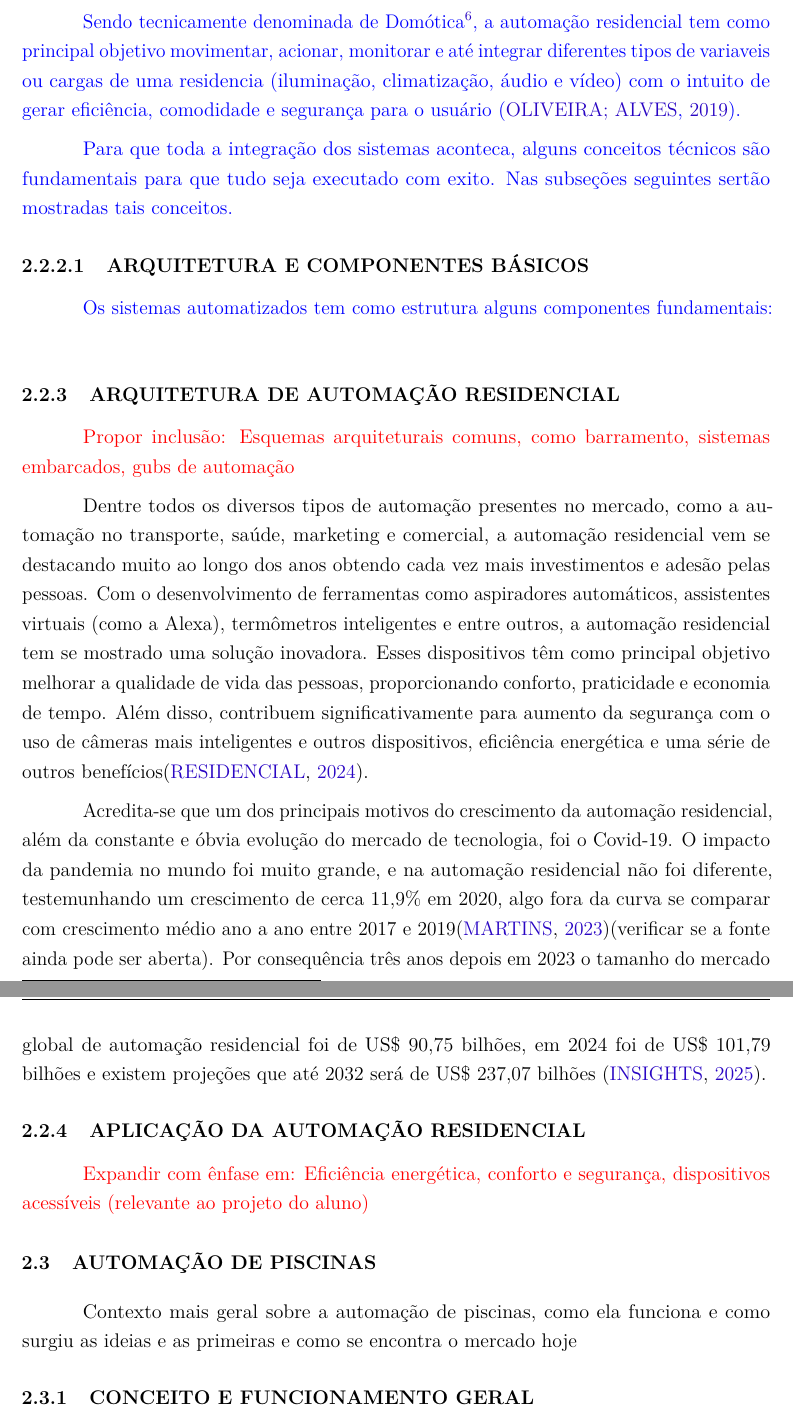
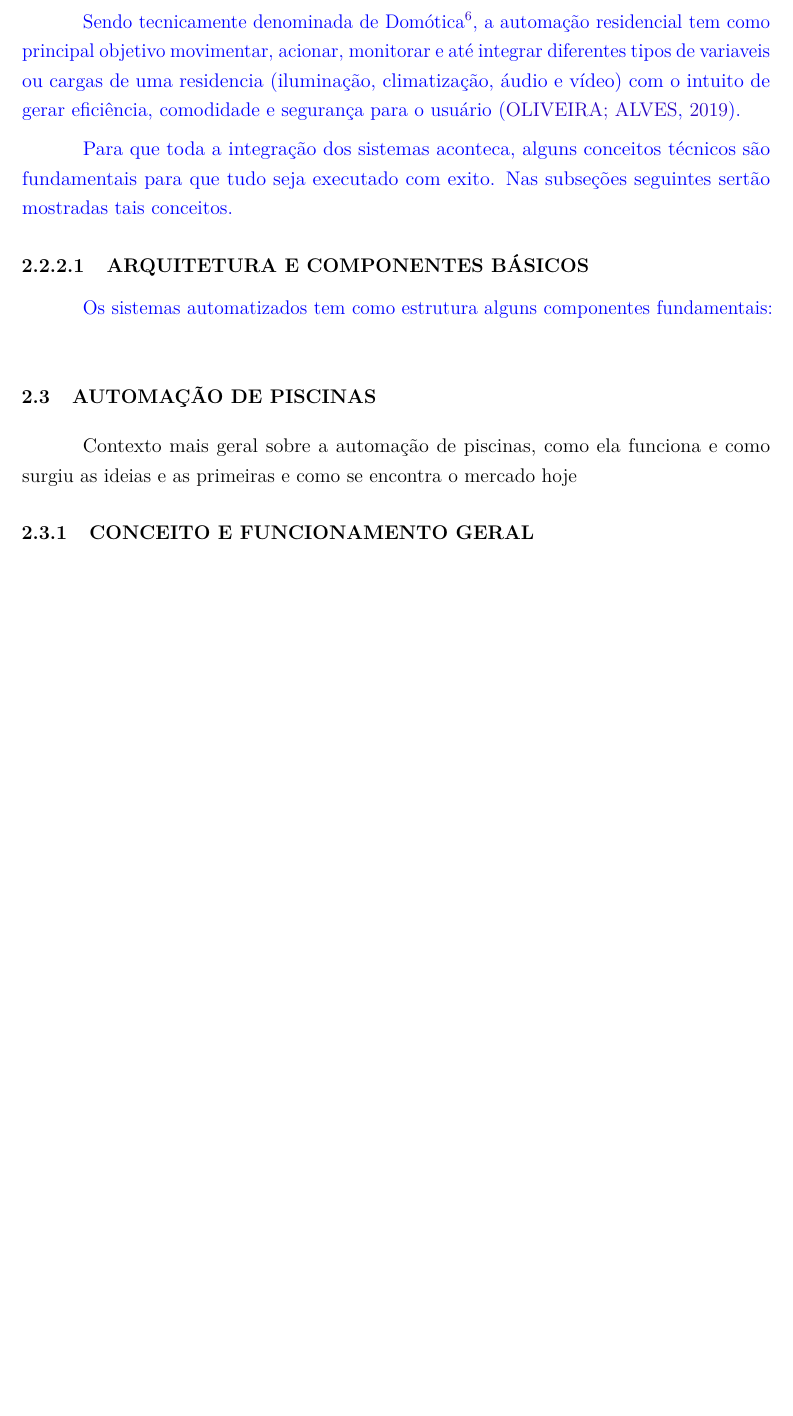
Before and after one commit to dereckbrian/TCC_Automa-o_Piscinas, a LaTeX thesis (principal.tex, which reads capitulos/fundamentacao-teorica.tex): two parts of pages 19 and 20 of 25 before the commit and part of page 19 of 24 after it, the two joined at a grey line, cut so that both start at the same text, the shorter picture padded with empty space. Compiled offline with pdfLaTeX.

Commit message:
removendo umas secoes

```diff
--- a/capitulos/fundamentacao-teorica.tex
+++ b/capitulos/fundamentacao-teorica.tex
@@ -271,19 +272,6 @@
        \subsubsection{ARQUITETURA E COMPONENTES BÁSICOS}
 
         \textcolor{blue}{Os sistemas automatizados tem como estrutura alguns componentes fundamentais: }
-
-    \subsection{ARQUITETURA DE AUTOMAÇÃO RESIDENCIAL}
-
-        \textcolor{red}{Propor inclusão: Esquemas arquiteturais comuns, como barramento, sistemas embarcados, gubs de automação}
-
-        Dentre todos os diversos tipos de automação presentes no mercado, como a automação no transporte, saúde, marketing e comercial, a automação residencial vem se destacando muito ao longo dos anos obtendo cada vez mais investimentos e adesão pelas pessoas. Com o desenvolvimento de ferramentas como aspiradores automáticos, assistentes virtuais (como a Alexa), termômetros inteligentes e entre outros, a automação residencial tem se mostrado uma solução inovadora. Esses dispositivos têm como principal objetivo melhorar a qualidade de vida das pessoas, proporcionando conforto, praticidade e economia de tempo. Além disso, contribuem significativamente para aumento da segurança com o uso de câmeras mais inteligentes e outros dispositivos, eficiência energética e uma série de outros benefícios\cite{automacaoResidencial}.
-
-        %Crescente (melhorar os dados depois)
-        Acredita-se que um dos principais motivos do crescimento da automação residencial, além da constante e óbvia evolução do mercado de tecnologia, foi o Covid-19. O impacto da pandemia no mundo foi muito grande, e na automação residencial não foi diferente, testemunhando um crescimento de cerca 11,9\% em 2020, algo fora da curva se comparar com crescimento médio ano a ano entre 2017 e 2019\cite{automacaoCovid}(verificar se a fonte ainda pode ser aberta). Por consequência três anos depois em 2023 o tamanho do mercado global de automação residencial foi de US\$ 90,75 bilhões, em 2024 foi de US\$ 101,79 bilhões e existem projeções que até 2032 será de US\$ 237,07 bilhões \cite{automacaoDepoisCovid}.
-
-
-    \subsection{APLICAÇÃO DA AUTOMAÇÃO RESIDENCIAL}
-        \textcolor{red}{Expandir com ênfase em: Eficiência energética, conforto e segurança, dispositivos acessíveis (relevante ao projeto do aluno)}
 
 
 \section{AUTOMAÇÃO DE PISCINAS}
```
Also changed, not shown: capitulos/fundamentacao-teorica.tex (1 more changed lines).
